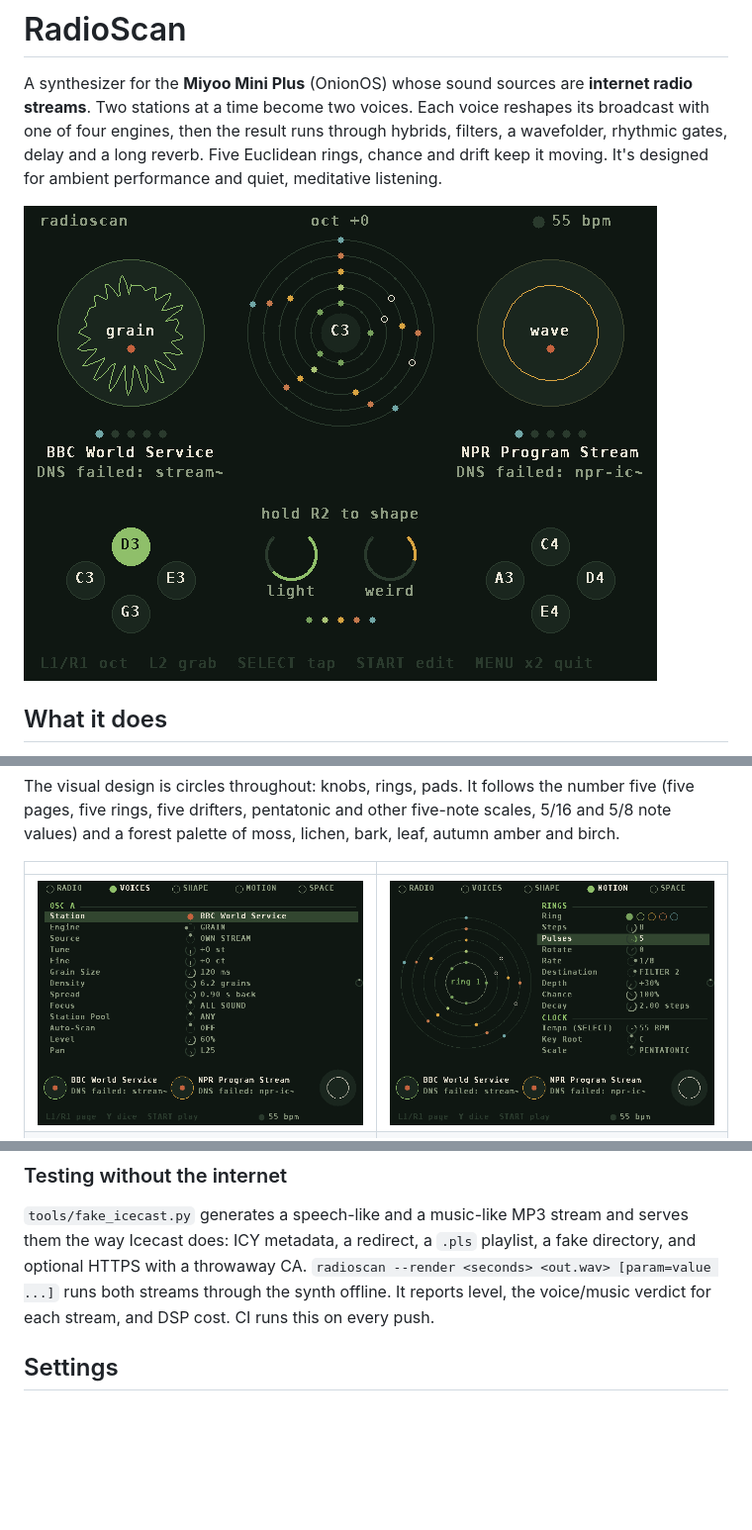
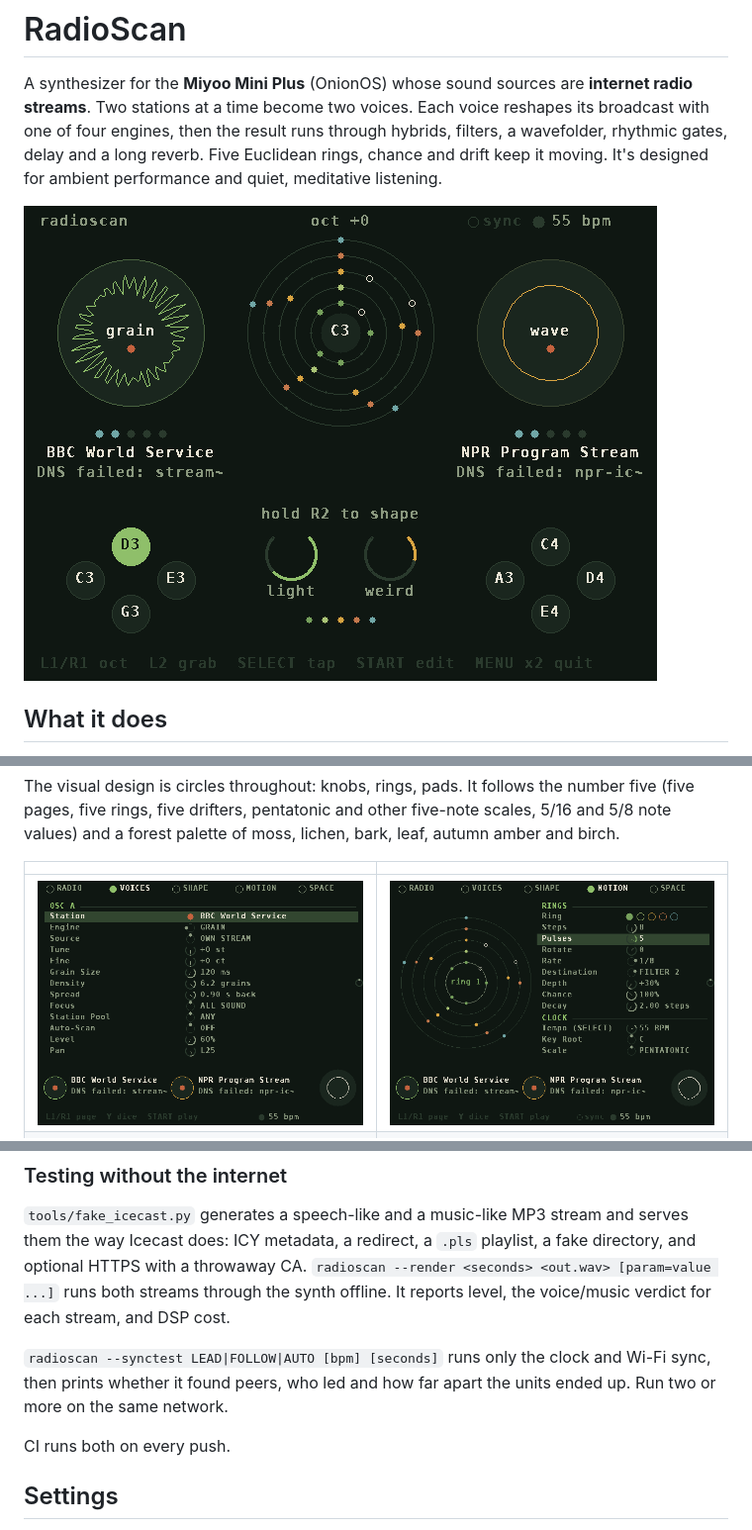
Before and after one commit to sydilaxe/Miyoo-RadioScan-dev, a Markdown page: README.md, 3 parts joined by grey strips. Shown at 99% size. Drawn GitHub-style; pictures changed too: docs/motion.png, docs/play.png; blank space fills up the shorter version.

```diff
--- a/README.md
+++ b/README.md
@@ -141,7 +165,12 @@ Any of these builds, tests and publishes a GitHub Release with `RadioScan.zip` a
 `tools/fake_icecast.py` generates a speech-like and a music-like MP3 stream and serves them the way Icecast
 does: ICY metadata, a redirect, a `.pls` playlist, a fake directory, and optional HTTPS with a throwaway CA.
 `radioscan --render <seconds> <out.wav> [param=value ...]` runs both streams through the synth offline.
-It reports level, the voice/music verdict for each stream, and DSP cost. CI runs this on every push.
+It reports level, the voice/music verdict for each stream, and DSP cost.
+
+`radioscan --synctest LEAD|FOLLOW|AUTO [bpm] [seconds]` runs only the clock and Wi-Fi sync, then prints
+whether it found peers, who led and how far apart the units ended up. Run two or more on the same network.
+
+CI runs both on every push.
 
 ## Settings
 
```
Also changed, not shown: other parts of README.md (+24 -0 lines), 7 other files.
